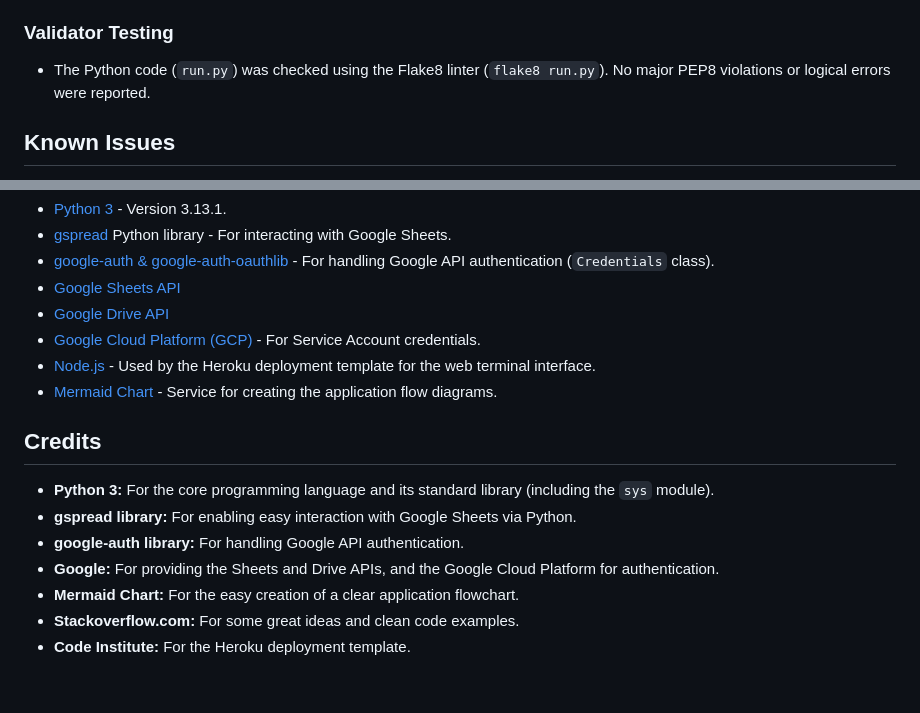
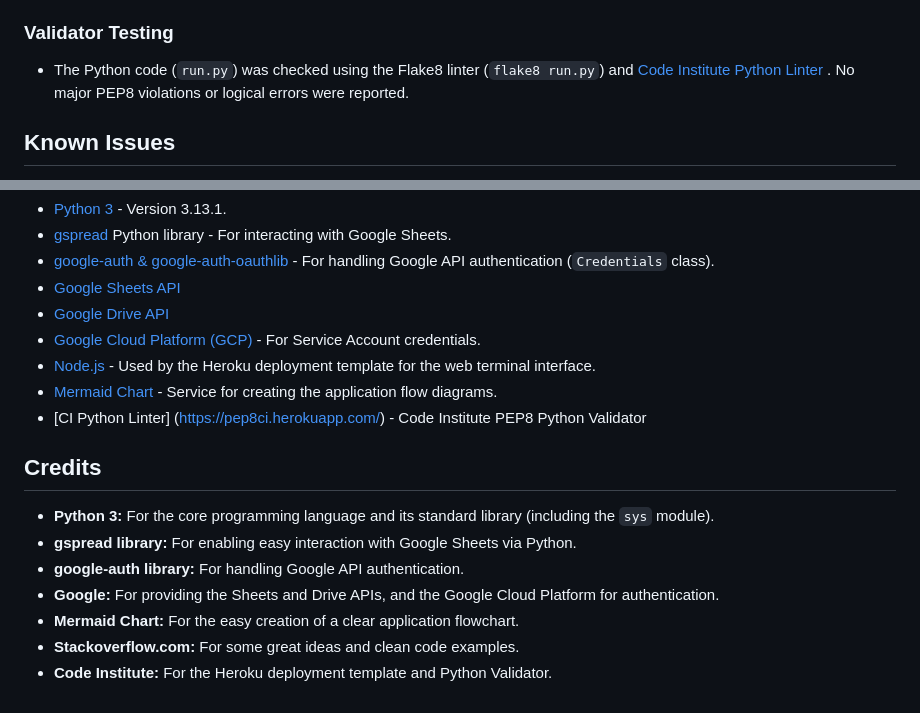
Before and after one commit to ihorsniezhko/forever-home-friends, a Markdown page: README.md, 2 parts joined by grey strips. Drawn GitHub-style.

Commit message:
Add Readme file small additions and clarifications.

```diff
--- a/README.md
+++ b/README.md
@@ -204,7 +204,7 @@ Manual testing was performed extensively to cover all application features and p
 
 ### Validator Testing
 
-* The Python code (`run.py`) was checked using the Flake8 linter (`flake8 run.py`). No major PEP8 violations or logical errors were reported.
+* The Python code (`run.py`) was checked using the Flake8 linter (`flake8 run.py`) and [Code Institute Python Linter](https://pep8ci.herokuapp.com/) . No major PEP8 violations or logical errors were reported.
 
 ## Known Issues
 
@@ -247,6 +247,7 @@ This application is designed to be deployed on Heroku using the Code Institute P
 * [Google Cloud Platform (GCP)](https://cloud.google.com/) - For Service Account credentials.
 * [Node.js](https://nodejs.org/) - Used by the Heroku deployment template for the web terminal interface.
 * [Mermaid Chart](https://www.mermaidchart.com/) - Service for creating the application flow diagrams.
+* [CI Python Linter] (https://pep8ci.herokuapp.com/) - Code Institute PEP8 Python Validator
 
 ## Credits
 
@@ -256,4 +257,4 @@ This application is designed to be deployed on Heroku using the Code Institute P
 * **Google:** For providing the Sheets and Drive APIs, and the Google Cloud Platform for authentication.
 * **Mermaid Chart:** For the easy creation of a clear application flowchart.
 * **Stackoverflow.com:** For some great ideas and clean code examples.
-* **Code Institute:** For the Heroku deployment template.
+* **Code Institute:** For the Heroku deployment template and Python Validator.
```
Also changed, not shown: other parts of README.md (+2 -2 lines).
